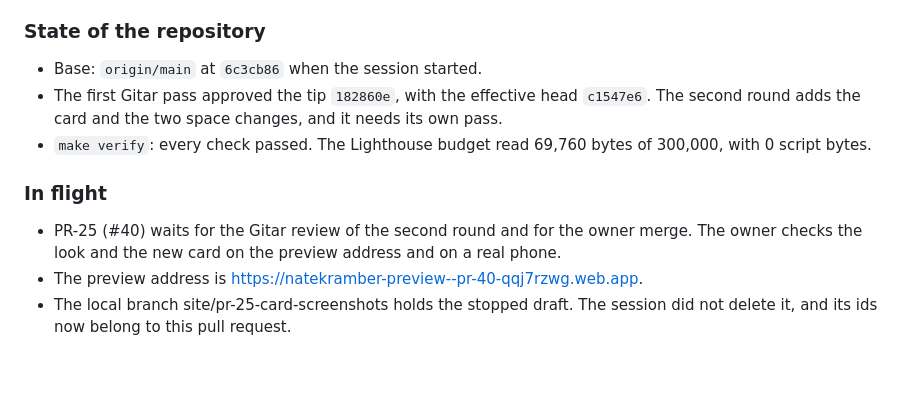
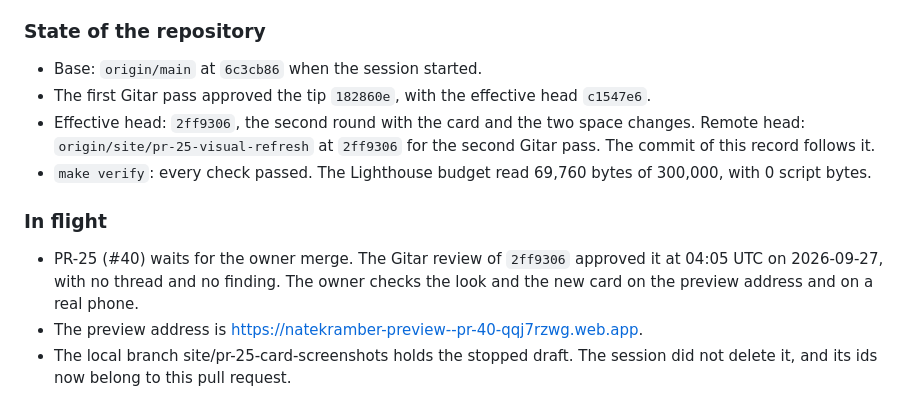
Before and after one commit to nkramber/portfolio, a Markdown page: docs/session-handoff.md, the part around the change. Drawn GitHub-style; blank space fills up the shorter version.

Commit message:
Record the second Gitar pass in the Session 33 handoff (PR-25)

```diff
--- a/docs/session-handoff.md
+++ b/docs/session-handoff.md
@@ -118,12 +118,13 @@ This file keeps the ten newest sessions, newest first. `docs/session-handoff-arc
 ### State of the repository
 
 - Base: `origin/main` at `6c3cb86` when the session started.
-- The first Gitar pass approved the tip `182860e`, with the effective head `c1547e6`. The second round adds the card and the two space changes, and it needs its own pass.
+- The first Gitar pass approved the tip `182860e`, with the effective head `c1547e6`.
+- Effective head: `2ff9306`, the second round with the card and the two space changes. Remote head: `origin/site/pr-25-visual-refresh` at `2ff9306` for the second Gitar pass. The commit of this record follows it.
 - `make verify`: every check passed. The Lighthouse budget read 69,760 bytes of 300,000, with 0 script bytes.
 
 ### In flight
 
-- PR-25 (#40) waits for the Gitar review of the second round and for the owner merge. The owner checks the look and the new card on the preview address and on a real phone.
+- PR-25 (#40) waits for the owner merge. The Gitar review of `2ff9306` approved it at 04:05 UTC on 2026-09-27, with no thread and no finding. The owner checks the look and the new card on the preview address and on a real phone.
 - The preview address is https://natekramber-preview--pr-40-qqj7rzwg.web.app.
 - The local branch site/pr-25-card-screenshots holds the stopped draft. The session did not delete it, and its ids now belong to this pull request.
 
```
